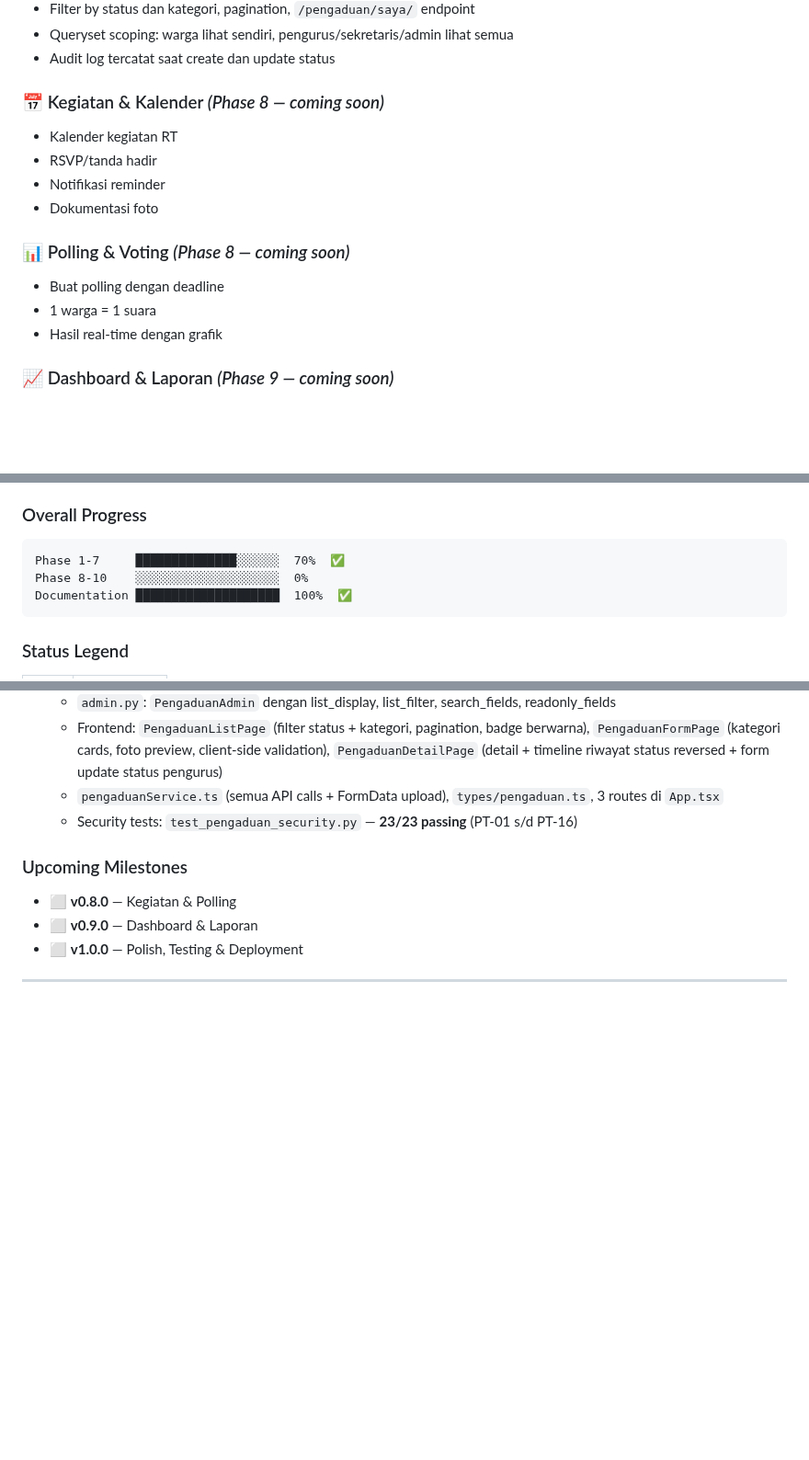
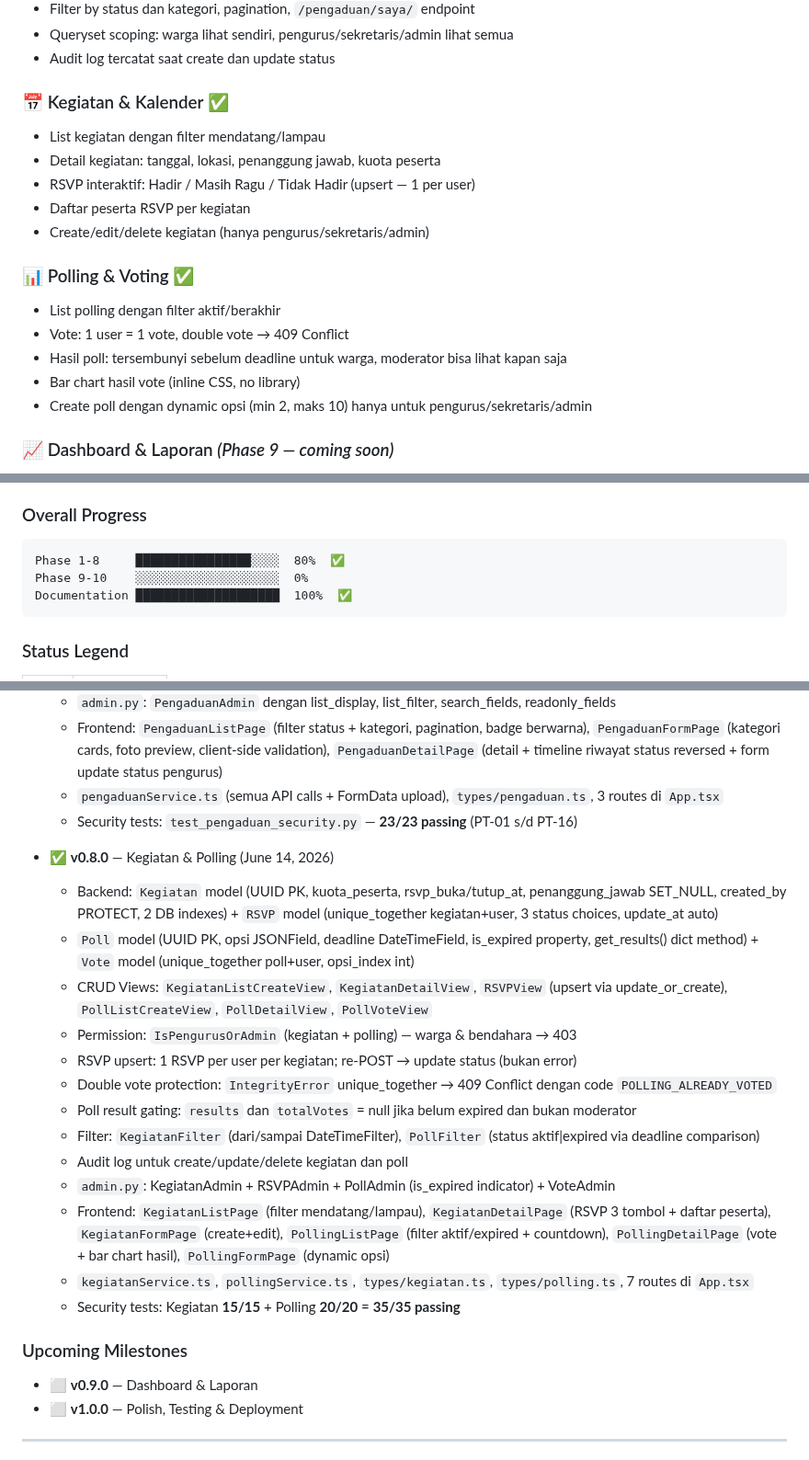
Before and after one commit to bocahlinux/smart-rt, a Markdown page: README.md, 3 parts joined by grey strips. Shown at 92% size. Drawn GitHub-style; blank space fills up the shorter version.

Commit message:
update progress phase 8

````diff
--- a/README.md
+++ b/README.md
@@ -116,16 +116,19 @@ Dibangun dengan arsitektur **web-based + PWA**, Smart-RT dapat diakses melalui d
 - Queryset scoping: warga lihat sendiri, pengurus/sekretaris/admin lihat semua
 - Audit log tercatat saat create dan update status
 
-### 📅 Kegiatan & Kalender _(Phase 8 — coming soon)_
-- Kalender kegiatan RT
-- RSVP/tanda hadir
-- Notifikasi reminder
-- Dokumentasi foto
+### 📅 Kegiatan & Kalender ✅
+- List kegiatan dengan filter mendatang/lampau
+- Detail kegiatan: tanggal, lokasi, penanggung jawab, kuota peserta
+- RSVP interaktif: Hadir / Masih Ragu / Tidak Hadir (upsert — 1 per user)
+- Daftar peserta RSVP per kegiatan
+- Create/edit/delete kegiatan (hanya pengurus/sekretaris/admin)
 
-### 📊 Polling & Voting _(Phase 8 — coming soon)_
-- Buat polling dengan deadline
-- 1 warga = 1 suara
-- Hasil real-time dengan grafik
+### 📊 Polling & Voting ✅
+- List polling dengan filter aktif/berakhir
+- Vote: 1 user = 1 vote, double vote → 409 Conflict
+- Hasil poll: tersembunyi sebelum deadline untuk warga, moderator bisa lihat kapan saja
+- Bar chart hasil vote (inline CSS, no library)
+- Create poll dengan dynamic opsi (min 2, maks 10) hanya untuk pengurus/sekretaris/admin
 
 ### 📈 Dashboard & Laporan _(Phase 9 — coming soon)_
 - Dashboard pengurus: statistik warga, keuangan, pengaduan aktif
@@ -303,8 +306,8 @@ docker compose up --build
 ### Overall Progress
 
 ```
-Phase 1-7     ██████████████░░░░░░  70%  ✅
-Phase 8-10    ░░░░░░░░░░░░░░░░░░░░  0%
+Phase 1-8     ████████████████░░░░  80%  ✅
+Phase 9-10    ░░░░░░░░░░░░░░░░░░░░  0%
 Documentation ████████████████████  100%  ✅
 ```
 
@@ -408,9 +411,23 @@ Documentation ████████████████████  100%
   - `pengaduanService.ts` (semua API calls + FormData upload), `types/pengaduan.ts`, 3 routes di `App.tsx`
   - Security tests: `test_pengaduan_security.py` — **23/23 passing** (PT-01 s/d PT-16)
 
+- ✅ **v0.8.0** — Kegiatan & Polling (June 14, 2026)
+  - Backend: `Kegiatan` model (UUID PK, kuota_peserta, rsvp_buka/tutup_at, penanggung_jawab SET_NULL, created_by PROTECT, 2 DB indexes) + `RSVP` model (unique_together kegiatan+user, 3 status choices, update_at auto)
+  - `Poll` model (UUID PK, opsi JSONField, deadline DateTimeField, is_expired property, get_results() dict method) + `Vote` model (unique_together poll+user, opsi_index int)
+  - CRUD Views: `KegiatanListCreateView`, `KegiatanDetailView`, `RSVPView` (upsert via update_or_create), `PollListCreateView`, `PollDetailView`, `PollVoteView`
+  - Permission: `IsPengurusOrAdmin` (kegiatan + polling) — warga & bendahara → 403
+  - RSVP upsert: 1 RSVP per user per kegiatan; re-POST → update status (bukan error)
+  - Double vote protection: `IntegrityError` unique_together → 409 Conflict dengan code `POLLING_ALREADY_VOTED`
+  - Poll result gating: `results` dan `totalVotes` = null jika belum expired dan bukan moderator
+  - Filter: `KegiatanFilter` (dari/sampai DateTimeFilter), `PollFilter` (status aktif|expired via deadline comparison)
+  - Audit log untuk create/update/delete kegiatan dan poll
+  - `admin.py`: KegiatanAdmin + RSVPAdmin + PollAdmin (is_expired indicator) + VoteAdmin
+  - Frontend: `KegiatanListPage` (filter mendatang/lampau), `KegiatanDetailPage` (RSVP 3 tombol + daftar peserta), `KegiatanFormPage` (create+edit), `PollingListPage` (filter aktif/expired + countdown), `PollingDetailPage` (vote + bar chart hasil), `PollingFormPage` (dynamic opsi)
+  - `kegiatanService.ts`, `pollingService.ts`, `types/kegiatan.ts`, `types/polling.ts`, 7 routes di `App.tsx`
+  - Security tests: Kegiatan **15/15** + Polling **20/20** = **35/35 passing**
+
 ### Upcoming Milestones
 
-- ⬜ **v0.8.0** — Kegiatan & Polling
 - ⬜ **v0.9.0** — Dashboard & Laporan
 - ⬜ **v1.0.0** — Polish, Testing & Deployment
 
````
Also changed, not shown: other parts of README.md (+3 -3 lines), docs/07-TASK-BREAKDOWN.md (+17 -17 lines).
